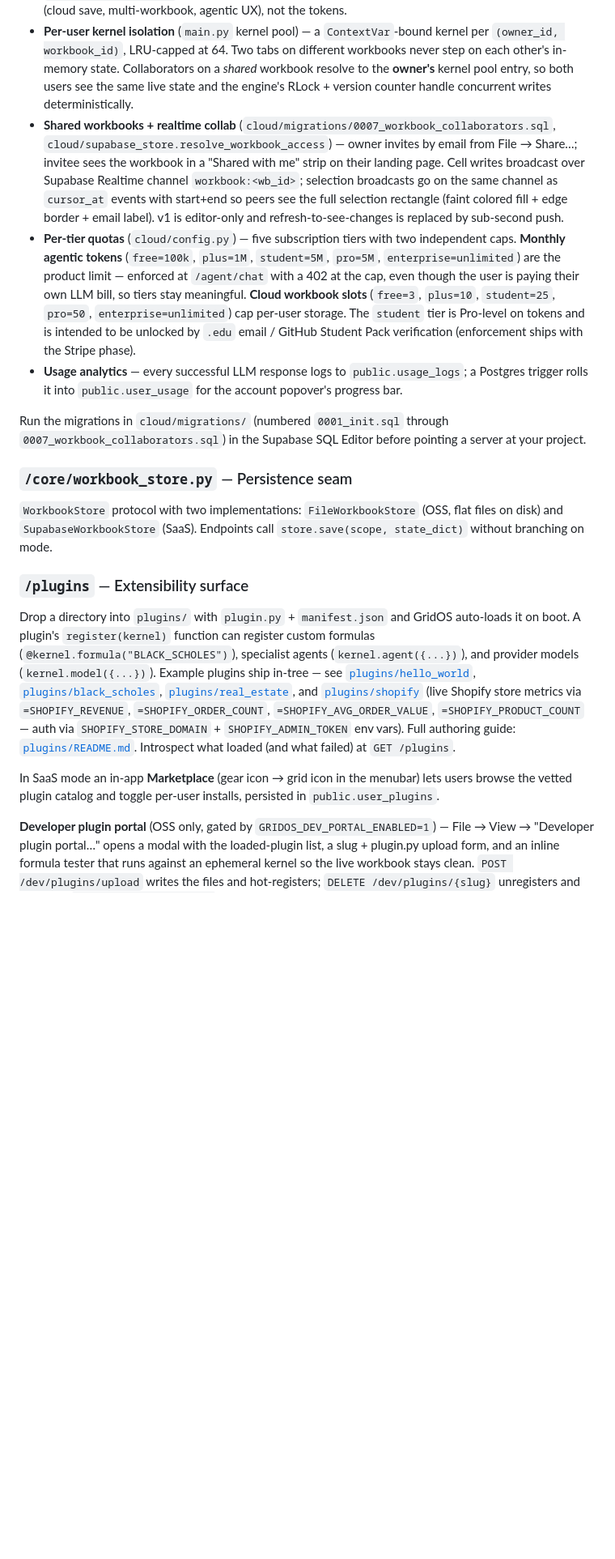
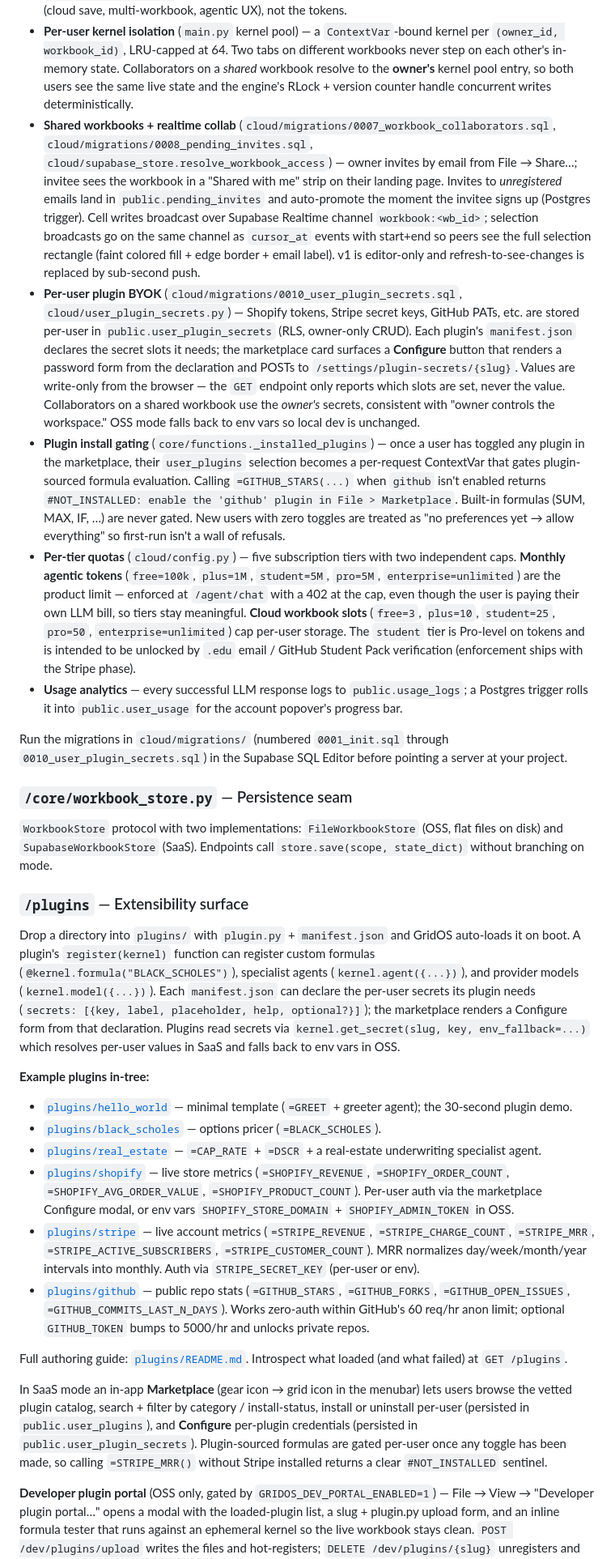
Before and after one commit to shreydevkar/gridos, a Markdown page: README.md, the part around one of its changes. Shown at 81% size. Rendered like a GitHub page; blank space fills up the shorter version.

```diff
--- a/README.md
+++ b/README.md
@@ -51,19 +51,31 @@ Everything here stays dormant unless `SAAS_MODE=true`. The public OSS path impor
 - **Multi-workbook storage** (`cloud/supabase_store.py`) — each user's workbooks live in `public.workbooks.grid_state` (jsonb), protected by row-level security. A landing-page workbook picker handles list / create / rename / delete.
 - **Bring-your-own-key LLMs** (`cloud/user_keys.py`) — each user enters their own Gemini/Anthropic/Groq/OpenRouter key from the in-app Settings panel; rows live in `public.user_api_keys` behind RLS. The operator never pays LLM bills — the product is GridOS itself (cloud save, multi-workbook, agentic UX), not the tokens.
 - **Per-user kernel isolation** (`main.py` kernel pool) — a `ContextVar`-bound kernel per `(owner_id, workbook_id)`, LRU-capped at 64. Two tabs on different workbooks never step on each other's in-memory state. Collaborators on a *shared* workbook resolve to the **owner's** kernel pool entry, so both users see the same live state and the engine's RLock + version counter handle concurrent writes deterministically.
-- **Shared workbooks + realtime collab** (`cloud/migrations/0007_workbook_collaborators.sql`, `cloud/supabase_store.resolve_workbook_access`) — owner invites by email from File → Share…; invitee sees the workbook in a "Shared with me" strip on their landing page. Cell writes broadcast over Supabase Realtime channel `workbook:<wb_id>`; selection broadcasts go on the same channel as `cursor_at` events with start+end so peers see the full selection rectangle (faint colored fill + edge border + email label). v1 is editor-only and refresh-to-see-changes is replaced by sub-second push.
+- **Shared workbooks + realtime collab** (`cloud/migrations/0007_workbook_collaborators.sql`, `cloud/migrations/0008_pending_invites.sql`, `cloud/supabase_store.resolve_workbook_access`) — owner invites by email from File → Share…; invitee sees the workbook in a "Shared with me" strip on their landing page. Invites to *unregistered* emails land in `public.pending_invites` and auto-promote the moment the invitee signs up (Postgres trigger). Cell writes broadcast over Supabase Realtime channel `workbook:<wb_id>`; selection broadcasts go on the same channel as `cursor_at` events with start+end so peers see the full selection rectangle (faint colored fill + edge border + email label). v1 is editor-only and refresh-to-see-changes is replaced by sub-second push.
+- **Per-user plugin BYOK** (`cloud/migrations/0010_user_plugin_secrets.sql`, `cloud/user_plugin_secrets.py`) — Shopify tokens, Stripe secret keys, GitHub PATs, etc. are stored per-user in `public.user_plugin_secrets` (RLS, owner-only CRUD). Each plugin's `manifest.json` declares the secret slots it needs; the marketplace card surfaces a **Configure** button that renders a password form from the declaration and POSTs to `/settings/plugin-secrets/{slug}`. Values are write-only from the browser — the `GET` endpoint only reports which slots are set, never the value. Collaborators on a shared workbook use the *owner's* secrets, consistent with "owner controls the workspace." OSS mode falls back to env vars so local dev is unchanged.
+- **Plugin install gating** (`core/functions._installed_plugins`) — once a user has toggled any plugin in the marketplace, their `user_plugins` selection becomes a per-request ContextVar that gates plugin-sourced formula evaluation. Calling `=GITHUB_STARS(...)` when `github` isn't enabled returns `#NOT_INSTALLED: enable the 'github' plugin in File > Marketplace`. Built-in formulas (SUM, MAX, IF, …) are never gated. New users with zero toggles are treated as "no preferences yet → allow everything" so first-run isn't a wall of refusals.
 - **Per-tier quotas** (`cloud/config.py`) — five subscription tiers with two independent caps. **Monthly agentic tokens** (`free=100k`, `plus=1M`, `student=5M`, `pro=5M`, `enterprise=unlimited`) are the product limit — enforced at `/agent/chat` with a 402 at the cap, even though the user is paying their own LLM bill, so tiers stay meaningful. **Cloud workbook slots** (`free=3`, `plus=10`, `student=25`, `pro=50`, `enterprise=unlimited`) cap per-user storage. The `student` tier is Pro-level on tokens and is intended to be unlocked by `.edu` email / GitHub Student Pack verification (enforcement ships with the Stripe phase).
 - **Usage analytics** — every successful LLM response logs to `public.usage_logs`; a Postgres trigger rolls it into `public.user_usage` for the account popover's progress bar.
 
-Run the migrations in `cloud/migrations/` (numbered `0001_init.sql` through `0007_workbook_collaborators.sql`) in the Supabase SQL Editor before pointing a server at your project.
+Run the migrations in `cloud/migrations/` (numbered `0001_init.sql` through `0010_user_plugin_secrets.sql`) in the Supabase SQL Editor before pointing a server at your project.
 
 ### `/core/workbook_store.py` — Persistence seam
 `WorkbookStore` protocol with two implementations: `FileWorkbookStore` (OSS, flat files on disk) and `SupabaseWorkbookStore` (SaaS). Endpoints call `store.save(scope, state_dict)` without branching on mode.
 
 ### `/plugins` — Extensibility surface
-Drop a directory into `plugins/` with `plugin.py` + `manifest.json` and GridOS auto-loads it on boot. A plugin's `register(kernel)` function can register custom formulas (`@kernel.formula("BLACK_SCHOLES")`), specialist agents (`kernel.agent({...})`), and provider models (`kernel.model({...})`). Example plugins ship in-tree — see [`plugins/hello_world`](./plugins/hello_world), [`plugins/black_scholes`](./plugins/black_scholes), [`plugins/real_estate`](./plugins/real_estate), and [`plugins/shopify`](./plugins/shopify) (live Shopify store metrics via `=SHOPIFY_REVENUE`, `=SHOPIFY_ORDER_COUNT`, `=SHOPIFY_AVG_ORDER_VALUE`, `=SHOPIFY_PRODUCT_COUNT` — auth via `SHOPIFY_STORE_DOMAIN` + `SHOPIFY_ADMIN_TOKEN` env vars). Full authoring guide: [`plugins/README.md`](./plugins/README.md). Introspect what loaded (and what failed) at `GET /plugins`.
+Drop a directory into `plugins/` with `plugin.py` + `manifest.json` and GridOS auto-loads it on boot. A plugin's `register(kernel)` function can register custom formulas (`@kernel.formula("BLACK_SCHOLES")`), specialist agents (`kernel.agent({...})`), and provider models (`kernel.model({...})`). Each `manifest.json` can declare the per-user secrets its plugin needs (`secrets: [{key, label, placeholder, help, optional?}]`); the marketplace renders a Configure form from that declaration. Plugins read secrets via `kernel.get_secret(slug, key, env_fallback=...)` which resolves per-user values in SaaS and falls back to env vars in OSS.
 
-In SaaS mode an in-app **Marketplace** (gear icon → grid icon in the menubar) lets users browse the vetted plugin catalog and toggle per-user installs, persisted in `public.user_plugins`.
+**Example plugins in-tree:**
+- [`plugins/hello_world`](./plugins/hello_world) — minimal template (`=GREET` + greeter agent); the 30-second plugin demo.
+- [`plugins/black_scholes`](./plugins/black_scholes) — options pricer (`=BLACK_SCHOLES`).
+- [`plugins/real_estate`](./plugins/real_estate) — `=CAP_RATE` + `=DSCR` + a real-estate underwriting specialist agent.
+- [`plugins/shopify`](./plugins/shopify) — live store metrics (`=SHOPIFY_REVENUE`, `=SHOPIFY_ORDER_COUNT`, `=SHOPIFY_AVG_ORDER_VALUE`, `=SHOPIFY_PRODUCT_COUNT`). Per-user auth via the marketplace Configure modal, or env vars `SHOPIFY_STORE_DOMAIN` + `SHOPIFY_ADMIN_TOKEN` in OSS.
+- [`plugins/stripe`](./plugins/stripe) — live account metrics (`=STRIPE_REVENUE`, `=STRIPE_CHARGE_COUNT`, `=STRIPE_MRR`, `=STRIPE_ACTIVE_SUBSCRIBERS`, `=STRIPE_CUSTOMER_COUNT`). MRR normalizes day/week/month/year intervals into monthly. Auth via `STRIPE_SECRET_KEY` (per-user or env).
+- [`plugins/github`](./plugins/github) — public repo stats (`=GITHUB_STARS`, `=GITHUB_FORKS`, `=GITHUB_OPEN_ISSUES`, `=GITHUB_COMMITS_LAST_N_DAYS`). Works zero-auth within GitHub's 60 req/hr anon limit; optional `GITHUB_TOKEN` bumps to 5000/hr and unlocks private repos.
+
+Full authoring guide: [`plugins/README.md`](./plugins/README.md). Introspect what loaded (and what failed) at `GET /plugins`.
+
+In SaaS mode an in-app **Marketplace** (gear icon → grid icon in the menubar) lets users browse the vetted plugin catalog, search + filter by category / install-status, install or uninstall per-user (persisted in `public.user_plugins`), and **Configure** per-plugin credentials (persisted in `public.user_plugin_secrets`). Plugin-sourced formulas are gated per-user once any toggle has been made, so calling `=STRIPE_MRR()` without Stripe installed returns a clear `#NOT_INSTALLED` sentinel.
 
 **Developer plugin portal** (OSS only, gated by `GRIDOS_DEV_PORTAL_ENABLED=1`) — File → View → "Developer plugin portal…" opens a modal with the loaded-plugin list, a slug + plugin.py upload form, and an inline formula tester that runs against an ephemeral kernel so the live workbook stays clean. `POST /dev/plugins/upload` writes the files and hot-registers; `DELETE /dev/plugins/{slug}` unregisters and removes; `POST /dev/plugins/test` evaluates a formula in isolation. Refused unconditionally in SaaS — uploading Python = full RCE on the server, so the marketplace is the sanctioned distribution path there.
 
```
Also changed, not shown: other parts of README.md (+14 -3 lines).
